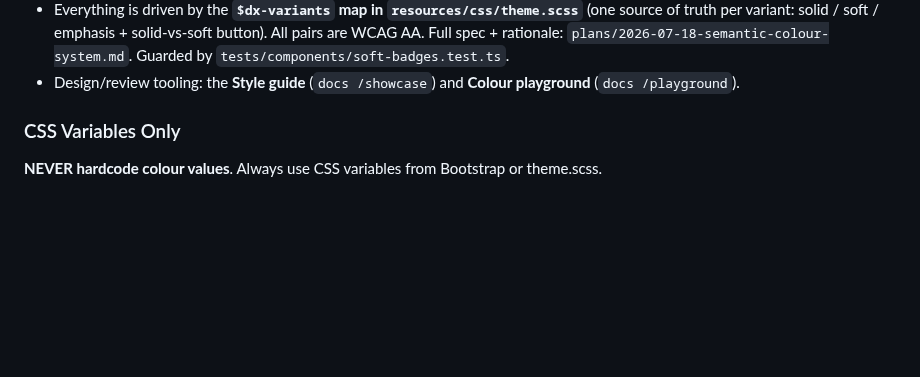
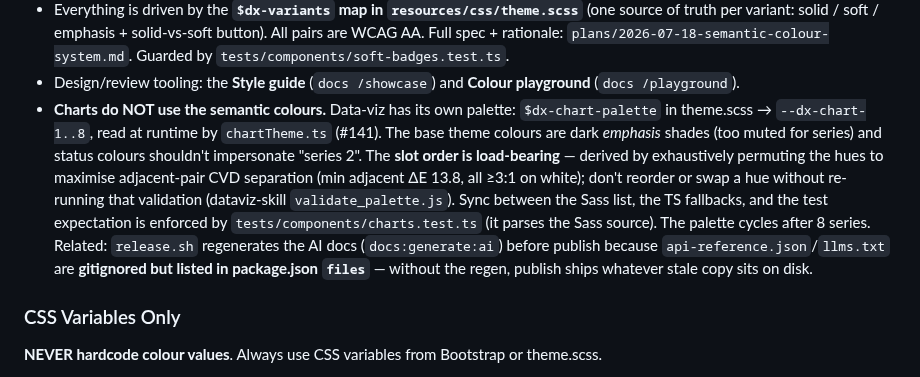
Before and after one commit to omnitend/dashboard-for-laravel, a Markdown page: CLAUDE.md, the part around the change. GitHub-like rendering; blank space fills up the shorter version.

Commit message:
docs: record chart-palette follow-ups in the plan and CLAUDE.md
Plan: #139/#140/#141 landed; still-open follow-ups now #143/#144/#145
(+#90). CLAUDE.md colour-system section gains the chart-palette rules:
dedicated $dx-chart-palette (not semantic colours), CVD-derived slot
order is load-bearing, sync is test-enforced, and release.sh must
regenerate the gitignored-but-shipped AI docs.

```diff
--- a/CLAUDE.md
+++ b/CLAUDE.md
@@ -534,6 +534,20 @@ solid fill by reflex.
   `tests/components/soft-badges.test.ts`.
 - Design/review tooling: the **Style guide** (`docs /showcase`) and **Colour
   playground** (`docs /playground`).
+- **Charts do NOT use the semantic colours.** Data-viz has its own palette:
+  `$dx-chart-palette` in theme.scss → `--dx-chart-1..8`, read at runtime by
+  `chartTheme.ts` (#141). The base theme colours are dark *emphasis* shades
+  (too muted for series) and status colours shouldn't impersonate "series 2".
+  The **slot order is load-bearing** — derived by exhaustively permuting the
+  hues to maximise adjacent-pair CVD separation (min adjacent ΔE 13.8, all
+  ≥3:1 on white); don't reorder or swap a hue without re-running that
+  validation (dataviz-skill `validate_palette.js`). Sync between the Sass
+  list, the TS fallbacks, and the test expectation is enforced by
+  `tests/components/charts.test.ts` (it parses the Sass source). The palette
+  cycles after 8 series. Related: `release.sh` regenerates the AI docs
+  (`docs:generate:ai`) before publish because `api-reference.json`/`llms.txt`
+  are **gitignored but listed in package.json `files`** — without the regen,
+  publish ships whatever stale copy sits on disk.
 
 ### CSS Variables Only
 
```
Also changed, not shown: plans/2026-07-18-semantic-colour-system.md (+6 -2 lines).
